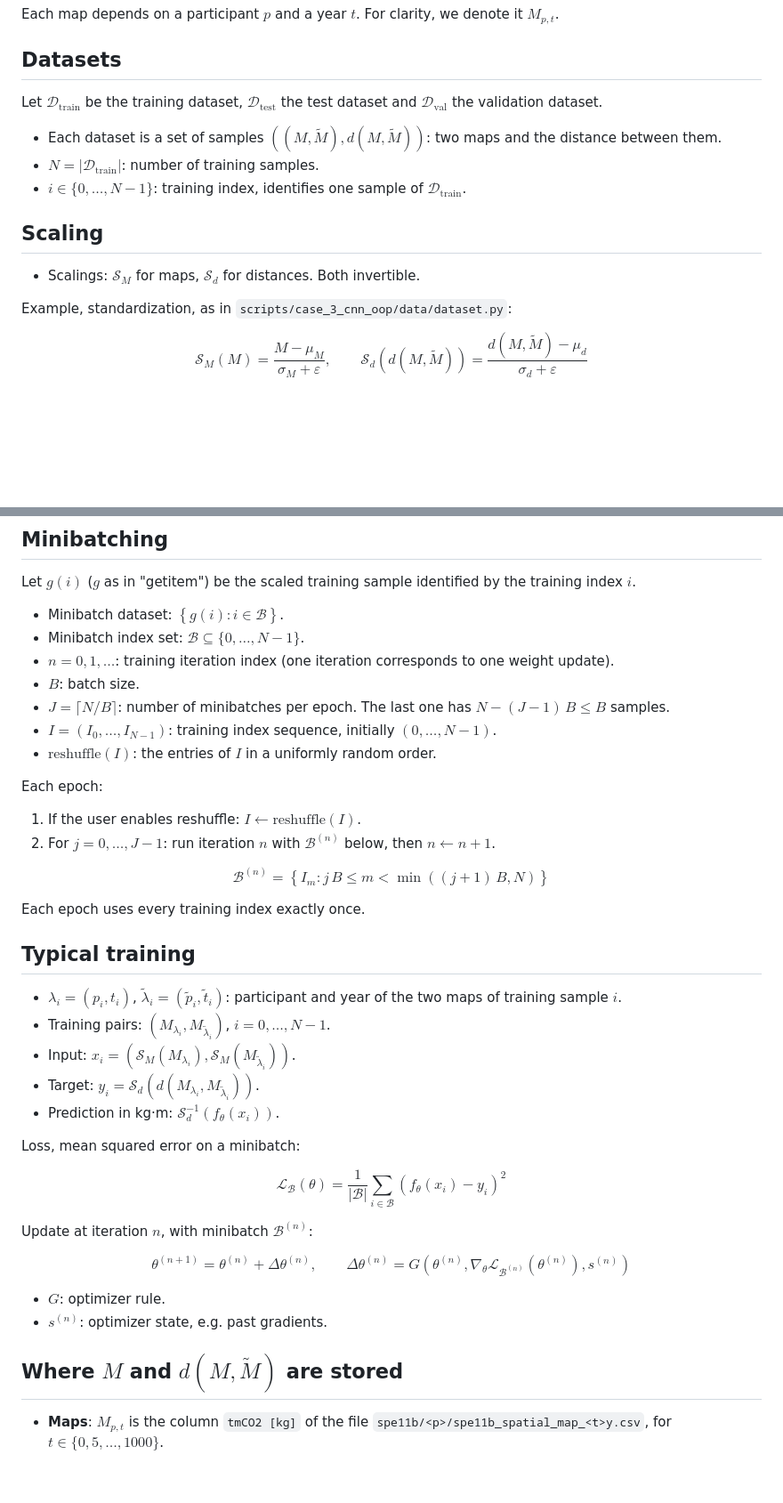
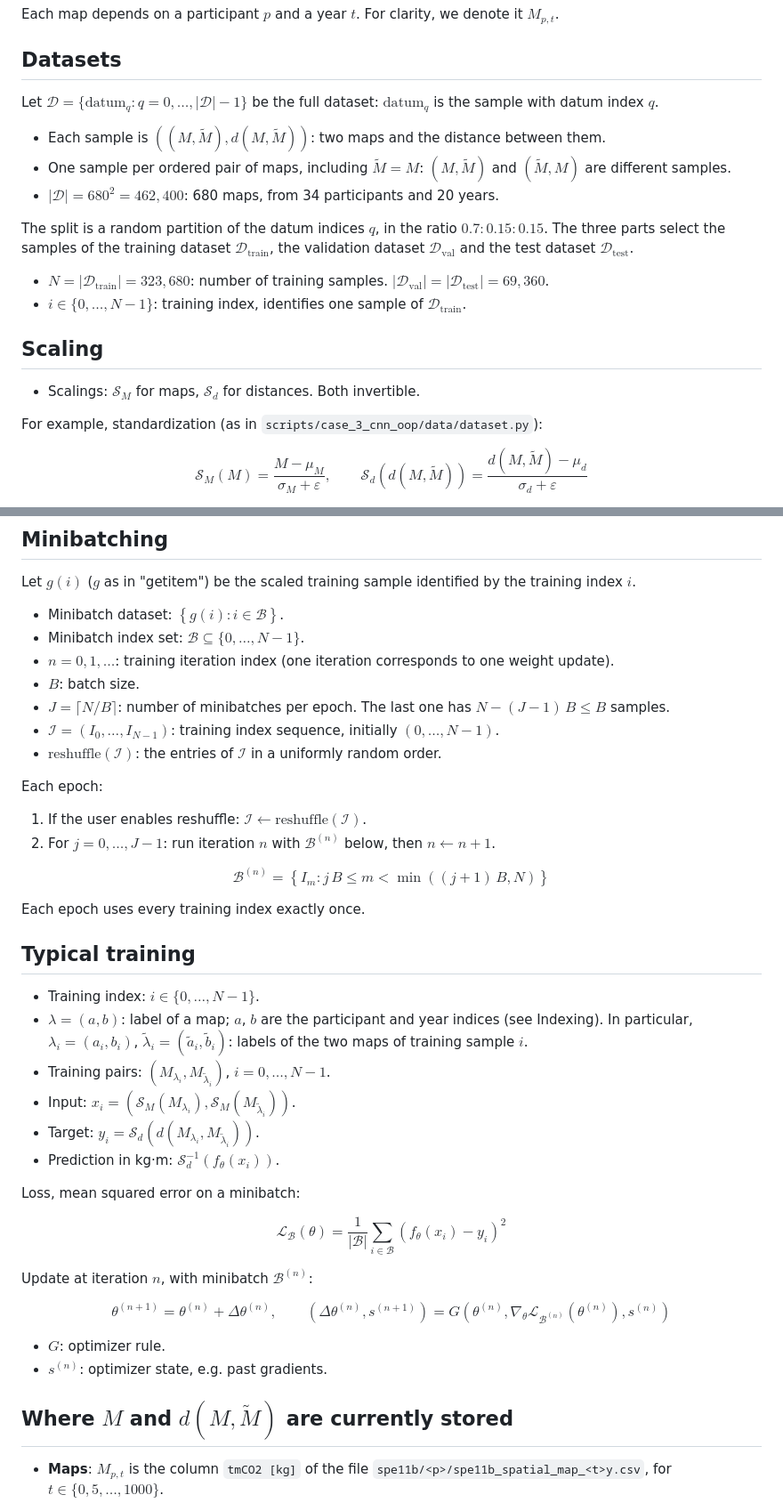
Before and after one commit to Simulation-Benchmarks/ML4GCS, a Markdown page: scripts/pipeline_overview.md, 2 parts joined by grey strips. Shown at 89% size. Rendered like a GitHub page; blank space fills up the shorter version.

```diff
--- a/scripts/pipeline_overview.md
+++ b/scripts/pipeline_overview.md
@@ -34,10 +34,15 @@ Each map depends on a participant $p$ and a year $t$. For clarity, we denote it
 
 ## Datasets
 
-Let $\mathcal{D}_{\text{train}}$ be the training dataset, $\mathcal{D}_{\text{test}}$ the test dataset and $\mathcal{D}_{\text{val}}$ the validation dataset.
+Let $\mathcal{D} = \{ \text{datum}_q : q = 0, \dots, |\mathcal{D}|-1 \}$ be the full dataset: $\text{datum}_q$ is the sample with datum index $q$.
 
-- Each dataset is a set of samples $\left( (M, \tilde M), d(M, \tilde M) \right)$: two maps and the distance between them.
-- $N = |\mathcal{D}_{\text{train}}|$: number of training samples.
+- Each sample is $\left( (M, \tilde M), d(M, \tilde M) \right)$: two maps and the distance between them.
+- One sample per ordered pair of maps, including $\tilde M = M$: $(M, \tilde M)$ and $(\tilde M, M)$ are different samples.
+- $|\mathcal{D}| = 680^2 = 462{,}400$: 680 maps, from 34 participants and 20 years.
+
+The split is a random partition of the datum indices $q$, in the ratio $0.7 : 0.15 : 0.15$. The three parts select the samples of the training dataset $\mathcal{D}_{\text{train}}$, the validation dataset $\mathcal{D}_{\text{val}}$ and the test dataset $\mathcal{D}_{\text{test}}$.
+
+- $N = |\mathcal{D}_{\text{train}}| = 323{,}680$: number of training samples. $|\mathcal{D}_{\text{val}}| = |\mathcal{D}_{\text{test}}| = 69{,}360$.
 - $i \in \{0, \dots, N-1\}$: training index, identifies one sample of $\mathcal{D}_{\text{train}}$.
 
 
@@ -45,7 +50,7 @@ Let $\mathcal{D}_{\text{train}}$ be the training dataset, $\mathcal{D}_{\text{te
 ## Scaling
 - Scalings: $\mathcal{S}_M$ for maps, $\mathcal{S}_d$ for distances. Both invertible.
 
-Example, standardization, as in `scripts/case_3_cnn_oop/data/dataset.py`:
+For example, standardization (as in `scripts/case_3_cnn_oop/data/dataset.py`):
 
 $$
 \mathcal{S}_M(M) = \frac{M - \mu_M}{\sigma_M + \varepsilon},
@@ -72,12 +77,12 @@ Let $g(i)$ ($g$ as in "getitem") be the scaled training sample identified by the
 - $n = 0, 1, \ldots$: training iteration index (one iteration corresponds to one weight update).
 - $B$: batch size.
 - $J = \lceil N / B \rceil$: number of minibatches per epoch. The last one has $N - (J-1) \, B \le B$ samples.
-- $I = (I_0, \dots, I_{N-1})$: training index sequence, initially $(0, \dots, N-1)$.
-- $\text{reshuffle}(I)$: the entries of $I$ in a uniformly random order.
+- $\mathcal{I} = (I_0, \dots, I_{N-1})$: training index sequence, initially $(0, \dots, N-1)$.
+- $\text{reshuffle}(\mathcal{I})$: the entries of $\mathcal{I}$ in a uniformly random order.
 
 Each epoch:
 
-1. If the user enables reshuffle: $I \leftarrow \text{reshuffle}(I)$.
+1. If the user enables reshuffle: $\mathcal{I} \leftarrow \text{reshuffle}(\mathcal{I})$.
 2. For $j = 0, \dots, J-1$: run iteration $n$ with $\mathcal{B}^{(n)}$ below, then $n \leftarrow n + 1$.
 
 $$
@@ -89,8 +94,9 @@ Each epoch uses every training index exactly once.
 
 
 ## Typical training
-
-- $\lambda_i = (p_i, t_i)$, $\tilde\lambda_i = (\tilde p_i, \tilde t_i)$: participant and year of the two maps of training sample $i$.
+- Training index: $i \in \{0, \dots, N-1\}$.
+- $\lambda = (a, b)$: label of a map; $a$, $b$ are the participant and year indices (see Indexing). In particular,
+ $\lambda_i = (a_i, b_i)$, $\tilde\lambda_i = (\tilde a_i, \tilde b_i)$: labels of the two maps of training sample $i$.
 - Training pairs: $(M_{\lambda_i}, M_{\tilde\lambda_i})$, $i = 0, \dots, N-1$.
 - Input: $x_i = \left( \mathcal{S}_M(M_{\lambda_i}), \mathcal{S}_M(M_{\tilde\lambda_i}) \right)$.
 - Target: $y_i = \mathcal{S}_d\left( d(M_{\lambda_i}, M_{\tilde\lambda_i}) \right)$.
@@ -108,7 +114,7 @@ Update at iteration $n$, with minibatch $\mathcal{B}^{(n)}$:
 $$
 \theta^{(n+1)} = \theta^{(n)} + \Delta\theta^{(n)},
 \qquad
-\Delta\theta^{(n)} = G\left(\theta^{(n)}, \nabla_\theta \mathcal{L}_{\mathcal{B}^{(n)}}(\theta^{(n)}), s^{(n)}\right)
+\left( \Delta\theta^{(n)}, s^{(n+1)} \right) = G\left(\theta^{(n)}, \nabla_\theta \mathcal{L}_{\mathcal{B}^{(n)}}(\theta^{(n)}), s^{(n)}\right)
 $$
 
 - $G$: optimizer rule.
@@ -119,7 +125,7 @@ $$
 
 
 
-## Where $M$ and $d(M, \tilde M)$ are stored
+## Where $M$ and $d(M, \tilde M)$ are currently stored
 
 - **Maps**: $M_{p,t}$ is the column `tmCO2 [kg]` of the file
   `spe11b/<p>/spe11b_spatial_map_<t>y.csv`, for $t \in \{0, 5, \dots, 1000\}$.
```
Also changed, not shown: other parts of scripts/pipeline_overview.md (+43 -17 lines).
